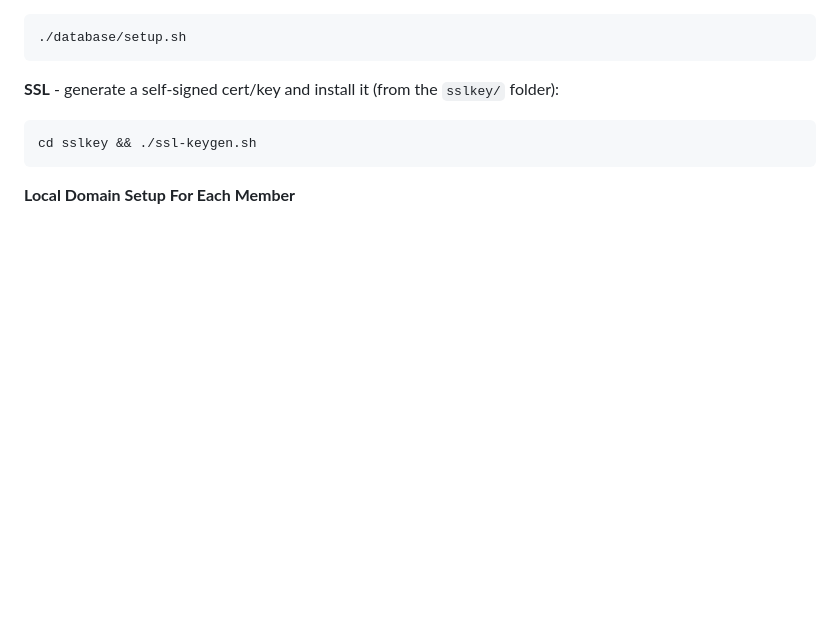
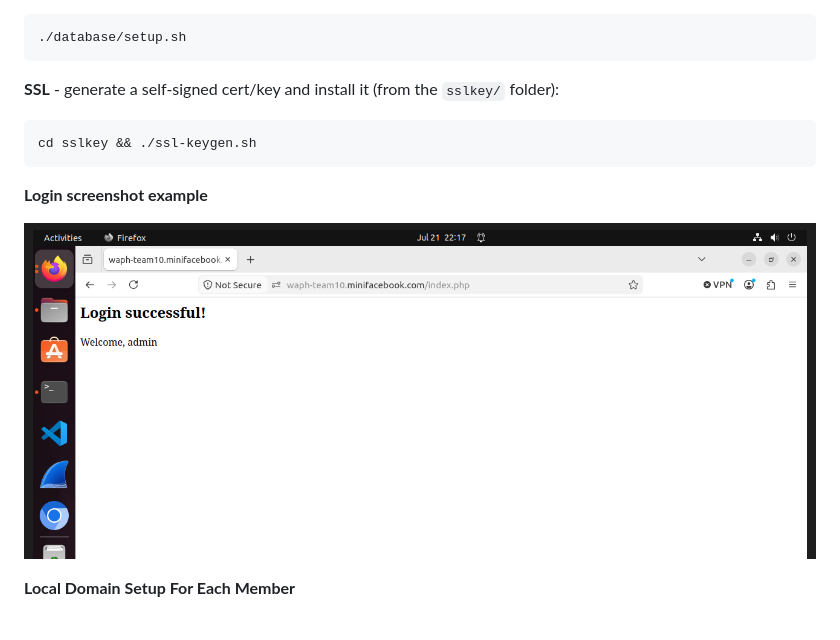
Before and after one commit to waph-uc-sm26-team10/waph-teamproject, a Markdown page: README.md, the part around the change. Rendered like a GitHub page; pictures changed too: screenshots/login_example_screenshot.png (added); blank space fills up the shorter version.

Commit message:
added log in screenshot example

````diff
--- a/README.md
+++ b/README.md
@@ -77,6 +77,10 @@ cp .env.example .env   # then edit .env with your credentials
 ```bash
 cd sslkey && ./ssl-keygen.sh
 ```
+
+**Login screenshot example**
+
+![login screenshot example](screenshots/login_example_screenshot.png)
 
 **Local Domain Setup For Each Member**
 
````
